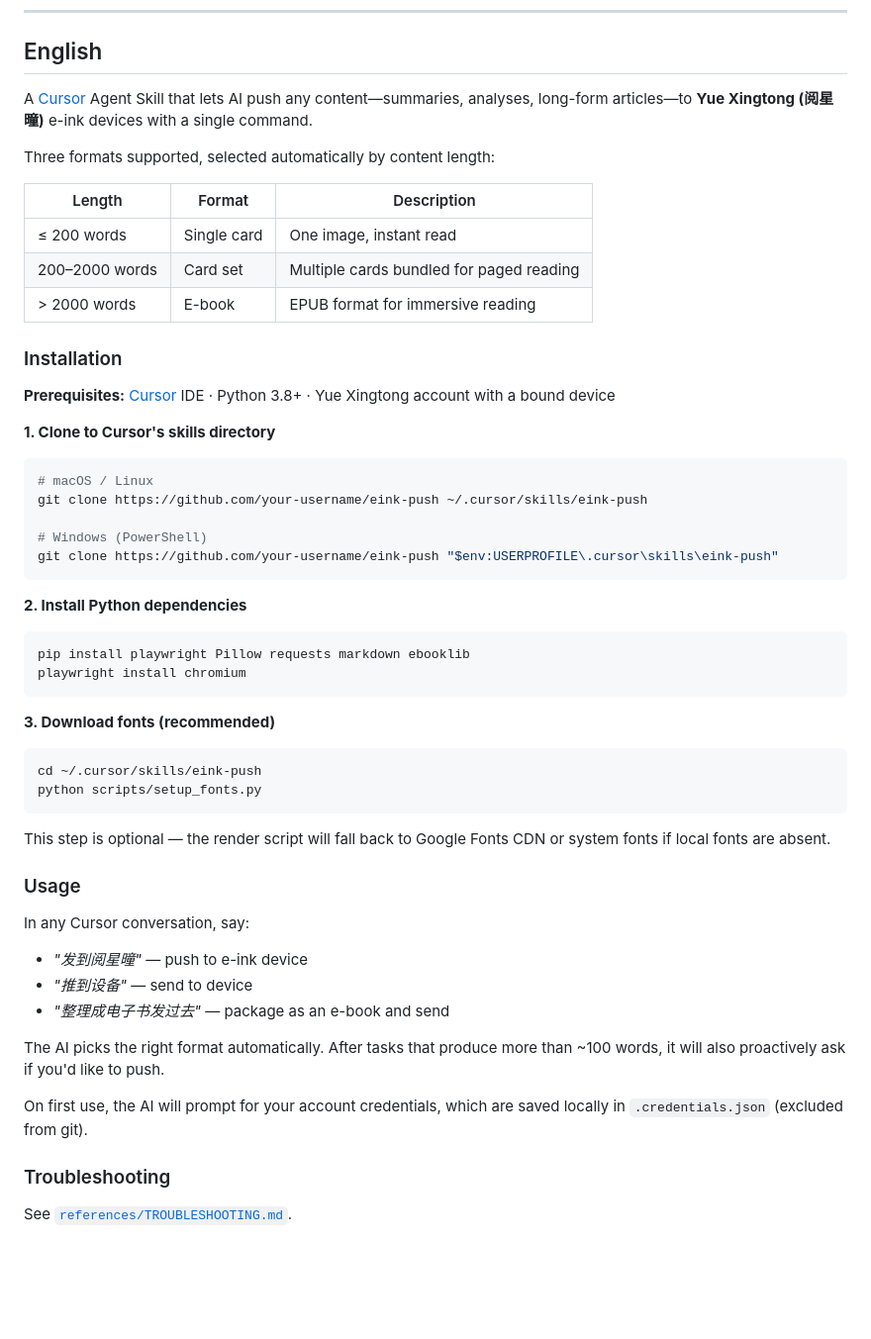
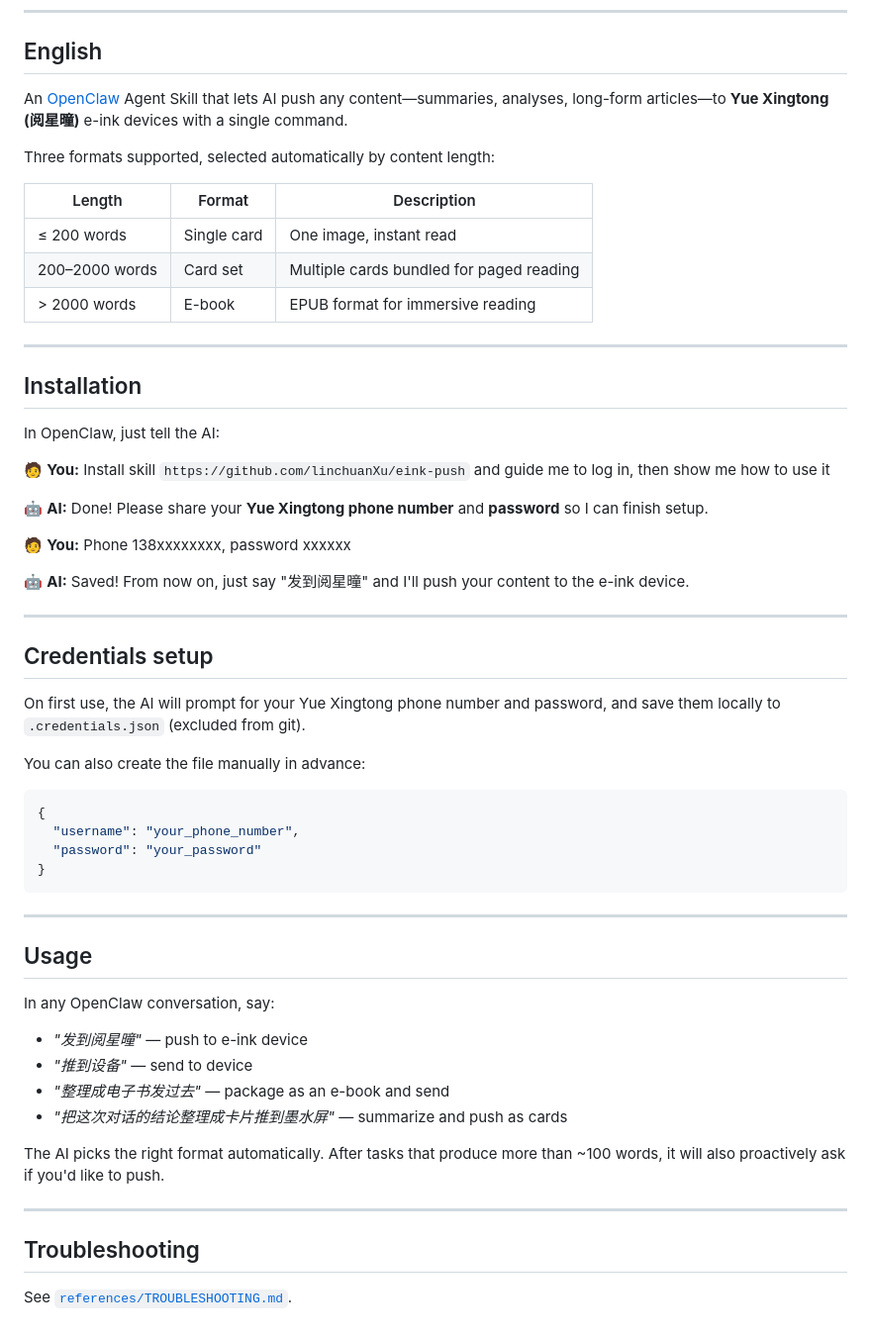
Before and after one commit to linchuanXu/eink-push, a Markdown page: README.md, the part around one of its changes. Shown at 99% size. Drawn GitHub-style; blank space fills up the shorter version.

````diff
--- a/README.md
+++ b/README.md
@@ -101,7 +66,7 @@ eink-push/
 
 ## English
 
-A [Cursor](https://cursor.sh) Agent Skill that lets AI push any content—summaries, analyses, long-form articles—to **Yue Xingtong (阅星曈)** e-ink devices with a single command.
+An [OpenClaw](https://openclaw.ai) Agent Skill that lets AI push any content—summaries, analyses, long-form articles—to **Yue Xingtong (阅星曈)** e-ink devices with a single command.
 
 Three formats supported, selected automatically by content length:
 
@@ -111,48 +76,50 @@ Three formats supported, selected automatically by content length:
 | 200–2000 words | Card set | Multiple cards bundled for paged reading |
 | > 2000 words | E-book | EPUB format for immersive reading |
 
-### Installation
+---
 
-**Prerequisites:** [Cursor](https://cursor.sh) IDE · Python 3.8+ · Yue Xingtong account with a bound device
+## Installation
 
-**1. Clone to Cursor's skills directory**
+In OpenClaw, just tell the AI:
 
-```bash
-# macOS / Linux
-git clone https://github.com/your-username/eink-push ~/.cursor/skills/eink-push
+🧑 **You:** Install skill `https://github.com/linchuanXu/eink-push` and guide me to log in, then show me how to use it
 
-# Windows (PowerShell)
-git clone https://github.com/your-username/eink-push "$env:USERPROFILE\.cursor\skills\eink-push"
+🤖 **AI:** Done! Please share your **Yue Xingtong phone number** and **password** so I can finish setup.
+
+🧑 **You:** Phone 138xxxxxxxx, password xxxxxx
+
+🤖 **AI:** Saved! From now on, just say "发到阅星曈" and I'll push your content to the e-ink device.
+
+---
+
+## Credentials setup
+
+On first use, the AI will prompt for your Yue Xingtong phone number and password, and save them locally to `.credentials.json` (excluded from git).
+
+You can also create the file manually in advance:
+
+```json
+{
+  "username": "your_phone_number",
+  "password": "your_password"
+}
 ```
 
-**2. Install Python dependencies**
+---
 
-```bash
-pip install playwright Pillow requests markdown ebooklib
-playwright install chromium
-```
+## Usage
 
-**3. Download fonts (recommended)**
-
-```bash
-cd ~/.cursor/skills/eink-push
-python scripts/setup_fonts.py
-```
-
-This step is optional — the render script will fall back to Google Fonts CDN or system fonts if local fonts are absent.
-
-### Usage
-
-In any Cursor conversation, say:
+In any OpenClaw conversation, say:
 
 - *"发到阅星曈"* — push to e-ink device
 - *"推到设备"* — send to device
 - *"整理成电子书发过去"* — package as an e-book and send
+- *"把这次对话的结论整理成卡片推到墨水屏"* — summarize and push as cards
 
 The AI picks the right format automatically. After tasks that produce more than ~100 words, it will also proactively ask if you'd like to push.
 
-On first use, the AI will prompt for your account credentials, which are saved locally in `.credentials.json` (excluded from git).
+---
 
-### Troubleshooting
+## Troubleshooting
 
 See [`references/TROUBLESHOOTING.md`](references/TROUBLESHOOTING.md).
````
Also changed, not shown: other parts of README.md (+21 -56 lines), SKILL.md (+6 -1 lines).
